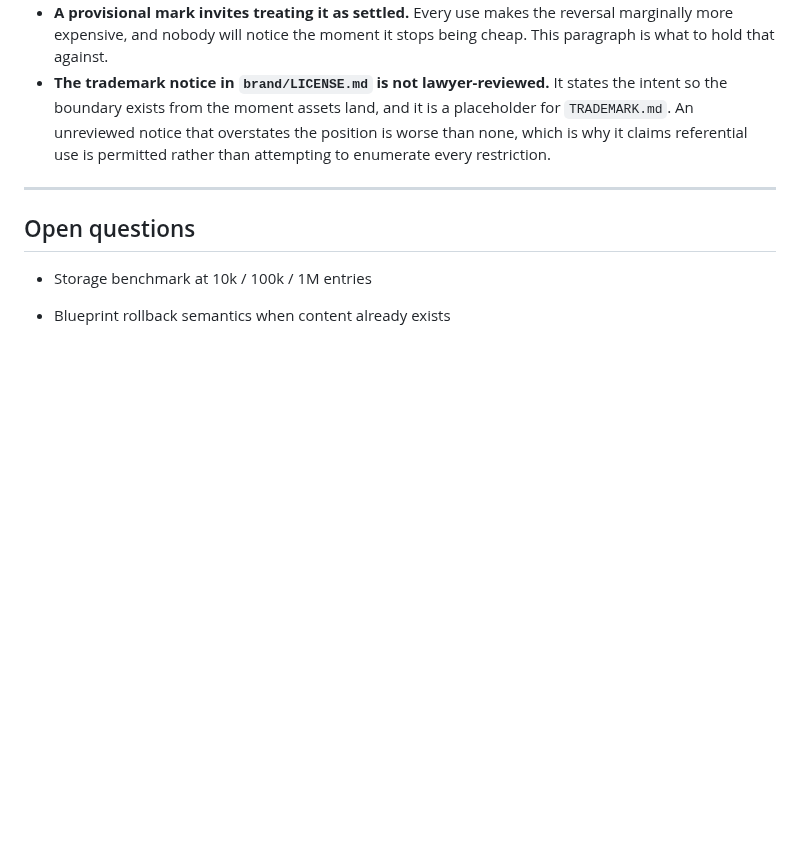
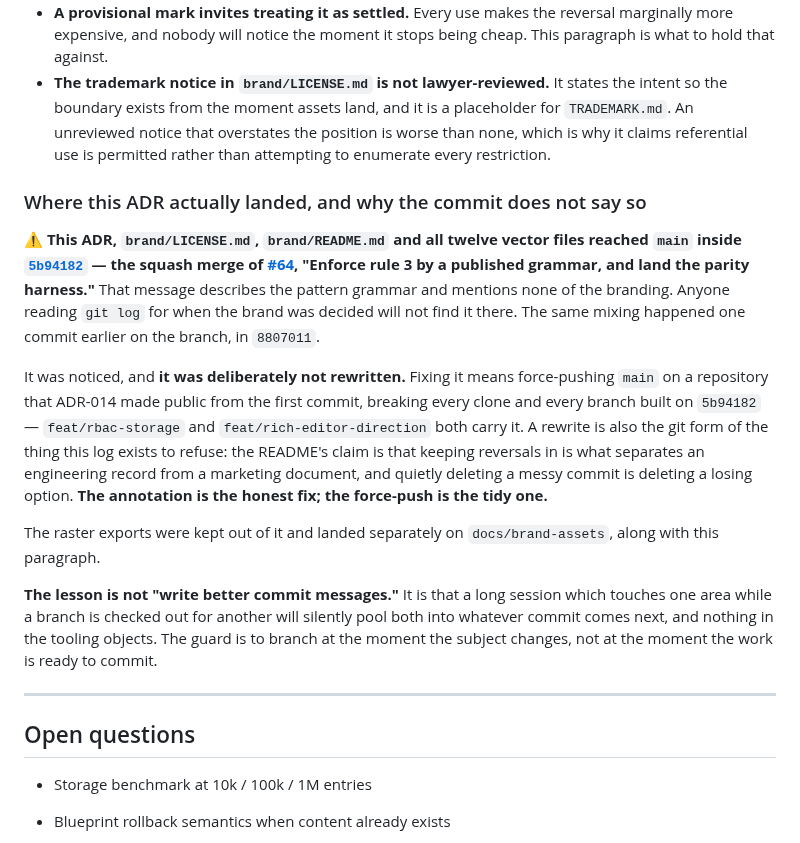
Before and after one commit to adamgreenwell/kitsune, a Markdown page: docs/decision-log.md, the part around the change. Rendered like a GitHub page; blank space fills up the shorter version.

Commit message:
Record where ADR-032 landed, since its commit message does not (#2)
The brand decision, the licence notice and the twelve vector files reached
main inside 5b94182 -- the squash merge of #64, whose message is entirely
about the pattern grammar. git log will not lead anyone to the branding
work, so the ADR now says where it went.

Not rewritten, on purpose. Force-pushing main breaks every clone and both
branches already built on 5b94182, and ADR-014 made this repository public
from the first commit. The decision log's own premise is that keeping the
losing options in is what makes it an engineering record rather than a
marketing one; deleting an untidy commit is the same move in a different
medium.

```diff
--- a/docs/decision-log.md
+++ b/docs/decision-log.md
@@ -1621,6 +1621,16 @@ Pillar three is tested rather than claimed, so the brand carries requirements ra
 - **A provisional mark invites treating it as settled.** Every use makes the reversal marginally more expensive, and nobody will notice the moment it stops being cheap. This paragraph is what to hold that against.
 - **The trademark notice in `brand/LICENSE.md` is not lawyer-reviewed.** It states the intent so the boundary exists from the moment assets land, and it is a placeholder for `TRADEMARK.md`. An unreviewed notice that overstates the position is worse than none, which is why it claims referential use is permitted rather than attempting to enumerate every restriction.
 
+### Where this ADR actually landed, and why the commit does not say so
+
+⚠️ **This ADR, `brand/LICENSE.md`, `brand/README.md` and all twelve vector files reached `main` inside [`5b94182`](https://github.com/adamgreenwell/kitsune/commit/5b94182679daef5b8266cf1192511edc98f1bcbf) — the squash merge of [#64](https://github.com/adamgreenwell/kitsune/pull/64), "Enforce rule 3 by a published grammar, and land the parity harness."** That message describes the pattern grammar and mentions none of the branding. Anyone reading `git log` for when the brand was decided will not find it there. The same mixing happened one commit earlier on the branch, in `8807011`.
+
+It was noticed, and **it was deliberately not rewritten.** Fixing it means force-pushing `main` on a repository that ADR-014 made public from the first commit, breaking every clone and every branch built on `5b94182` — `feat/rbac-storage` and `feat/rich-editor-direction` both carry it. A rewrite is also the git form of the thing this log exists to refuse: the README's claim is that keeping reversals in is what separates an engineering record from a marketing document, and quietly deleting a messy commit is deleting a losing option. **The annotation is the honest fix; the force-push is the tidy one.**
+
+The raster exports were kept out of it and landed separately on `docs/brand-assets`, along with this paragraph.
+
+**The lesson is not "write better commit messages."** It is that a long session which touches one area while a branch is checked out for another will silently pool both into whatever commit comes next, and nothing in the tooling objects. The guard is to branch at the moment the subject changes, not at the moment the work is ready to commit.
+
 ---
 
 ## Open questions
```
